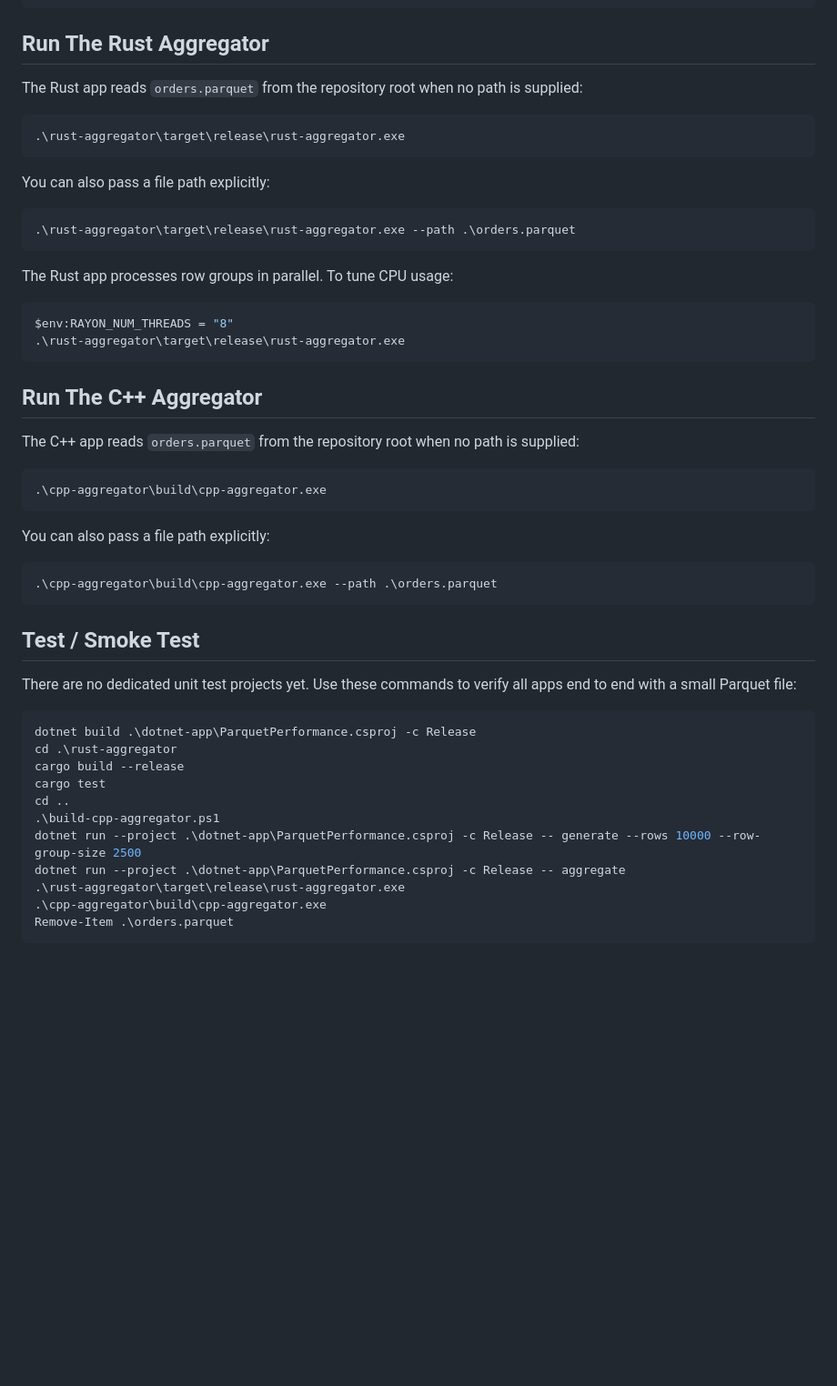
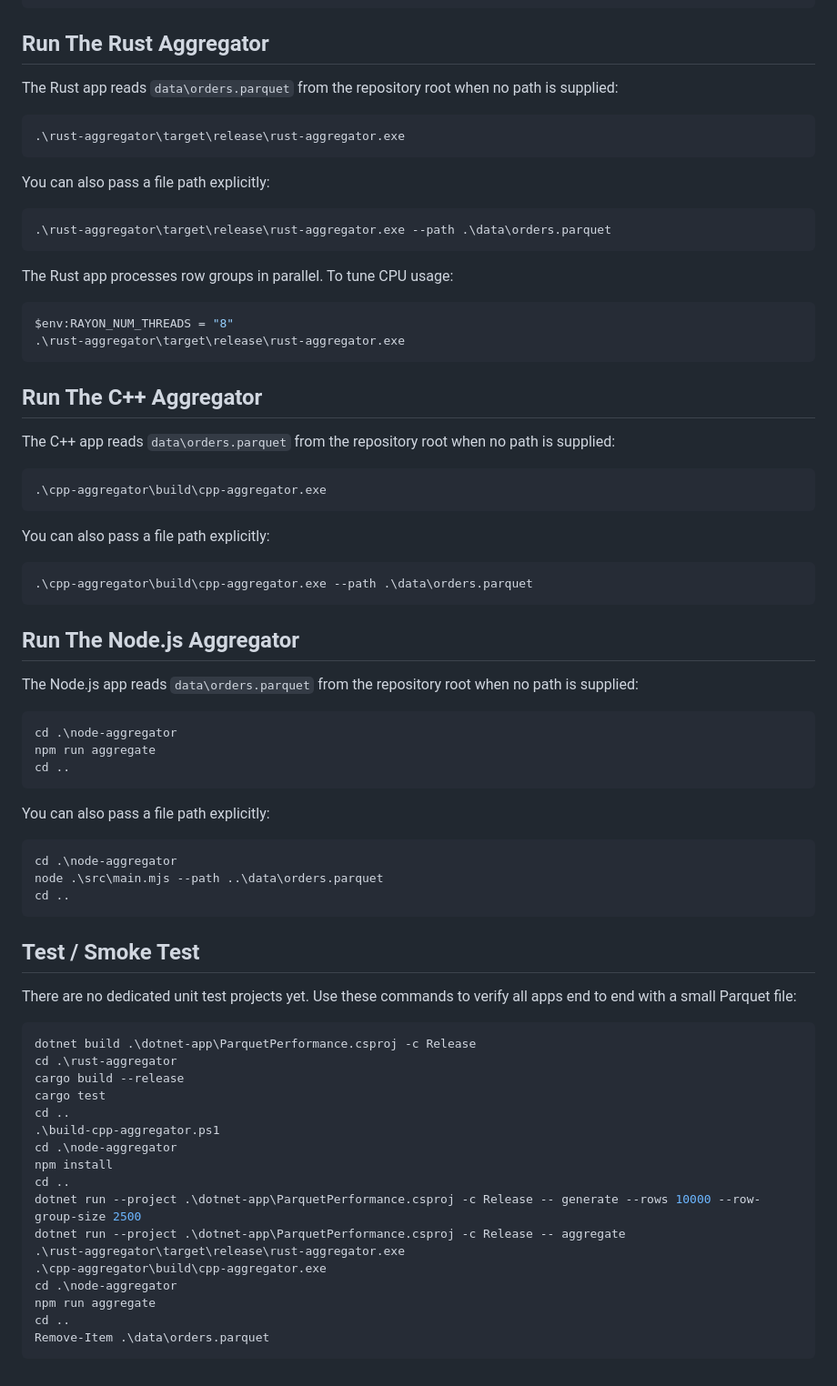
Before and after one commit to yakhnitskyy/rust-vs-net-parquet-aggregation, a Markdown page: README.md, the part around one of its changes. Shown at 91% size. Rendered like a GitHub page; blank space fills up the shorter version.

Commit message:
Added Agents.md fild and updated Readme.md to include NodeJs

````diff
--- a/README.md
+++ b/README.md
@@ -74,7 +83,7 @@ dotnet run --project .\dotnet-app\ParquetPerformance.csproj -c Release -- aggreg
 
 ## Run The Rust Aggregator
 
-The Rust app reads `orders.parquet` from the repository root when no path is supplied:
+The Rust app reads `data\orders.parquet` from the repository root when no path is supplied:
 
 ```powershell
 .\rust-aggregator\target\release\rust-aggregator.exe
@@ -83,7 +92,7 @@ The Rust app reads `orders.parquet` from the repository root when no path is sup
 You can also pass a file path explicitly:
 
 ```powershell
-.\rust-aggregator\target\release\rust-aggregator.exe --path .\orders.parquet
+.\rust-aggregator\target\release\rust-aggregator.exe --path .\data\orders.parquet
 ```
 
 The Rust app processes row groups in parallel. To tune CPU usage:
@@ -95,7 +104,7 @@ $env:RAYON_NUM_THREADS = "8"
 
 ## Run The C++ Aggregator
 
-The C++ app reads `orders.parquet` from the repository root when no path is supplied:
+The C++ app reads `data\orders.parquet` from the repository root when no path is supplied:
 
 ```powershell
 .\cpp-aggregator\build\cpp-aggregator.exe
@@ -104,7 +113,25 @@ The C++ app reads `orders.parquet` from the repository root when no path is supp
 You can also pass a file path explicitly:
 
 ```powershell
-.\cpp-aggregator\build\cpp-aggregator.exe --path .\orders.parquet
+.\cpp-aggregator\build\cpp-aggregator.exe --path .\data\orders.parquet
+```
+
+## Run The Node.js Aggregator
+
+The Node.js app reads `data\orders.parquet` from the repository root when no path is supplied:
+
+```powershell
+cd .\node-aggregator
+npm run aggregate
+cd ..
+```
+
+You can also pass a file path explicitly:
+
+```powershell
+cd .\node-aggregator
+node .\src\main.mjs --path ..\data\orders.parquet
+cd ..
 ```
 
 ## Test / Smoke Test
@@ -118,9 +145,15 @@ cargo build --release
 cargo test
 cd ..
 .\build-cpp-aggregator.ps1
+cd .\node-aggregator
+npm install
+cd ..
 dotnet run --project .\dotnet-app\ParquetPerformance.csproj -c Release -- generate --rows 10000 --row-group-size 2500
 dotnet run --project .\dotnet-app\ParquetPerformance.csproj -c Release -- aggregate
 .\rust-aggregator\target\release\rust-aggregator.exe
 .\cpp-aggregator\build\cpp-aggregator.exe
-Remove-Item .\orders.parquet
+cd .\node-aggregator
+npm run aggregate
+cd ..
+Remove-Item .\data\orders.parquet
 ```
````
Also changed, not shown: other parts of README.md (+12 -3 lines), AGENTS.md (added, +41 -0 lines).
